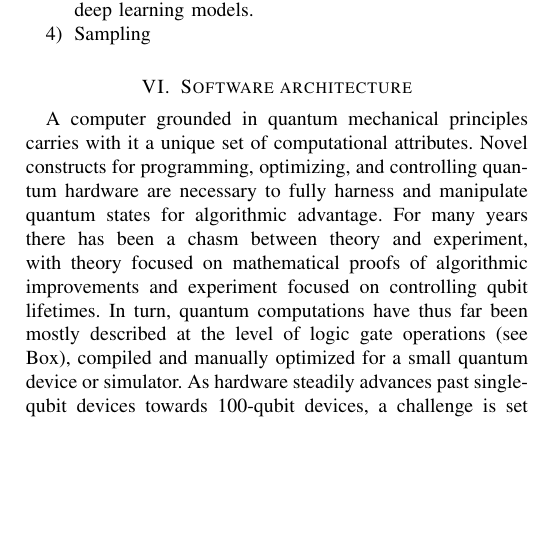
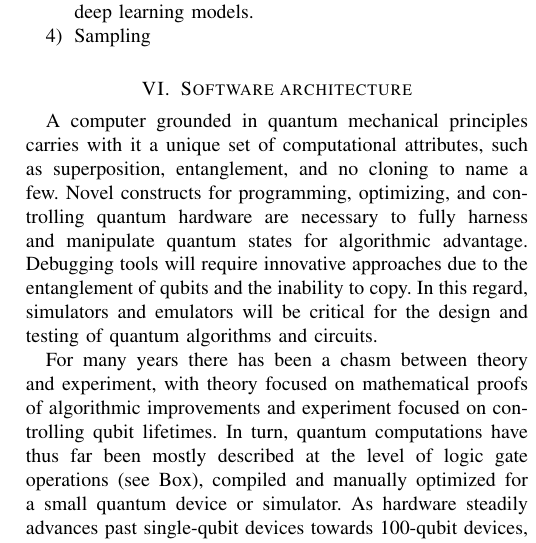
Before and after one commit to ksvore/IEEEComputer, a LaTeX paper (quantum.tex): part of one column of page 4 of 8, cut so that both start at the same text, the shorter picture padded with empty space. Compiled offline with pdfLaTeX.

Commit message:
quantum.tex

```diff
--- a/quantum.tex
+++ b/quantum.tex
@@ -613,7 +613,8 @@ Applications of the algorithm include the finite element method, where one can f
 
 \section{Software architecture}
 
-A computer grounded in quantum mechanical principles carries with it a unique set of computational attributes.  Novel constructs for programming, optimizing, and controlling quantum hardware are necessary to fully harness and manipulate quantum states for algorithmic advantage.
+A computer grounded in quantum mechanical principles carries with it a unique set of computational attributes, such as superposition, entanglement, and no cloning to name a few.  Novel constructs for programming, optimizing, and controlling quantum hardware are necessary to fully harness and manipulate quantum states for algorithmic advantage. Debugging tools will require innovative approaches due to the entanglement of qubits and the inability to copy.  In this regard, simulators and emulators will be critical for the design and testing of quantum algorithms and circuits.
+
 For many years there has been a chasm between theory and experiment, with theory  focused on mathematical proofs of algorithmic improvements and experiment focused on controlling qubit lifetimes.  In turn, quantum computations have thus far been mostly described at the level of logic gate operations (see Box), compiled and manually optimized for a small quantum device or simulator.
 As hardware steadily advances past single-qubit devices towards 100-qubit devices, a challenge is set forth for computer scientists, engineers, and developers to design and architect a software framework for programming and controlling a scalable, fault-tolerant quantum computer.
 The development of software in advance of a fully scalable hardware architecture allows the verification and analysis of software and hardware components.  Early design decisions can result in substantial cost savings on the path to finalizing an end-to-end system and enables rapid innovation in both algorithms and hardware components.
```
